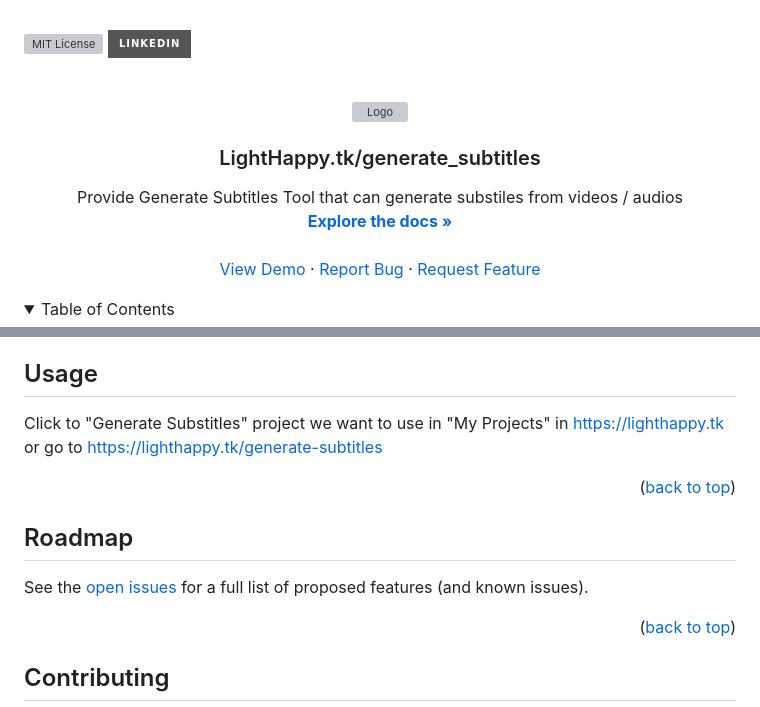
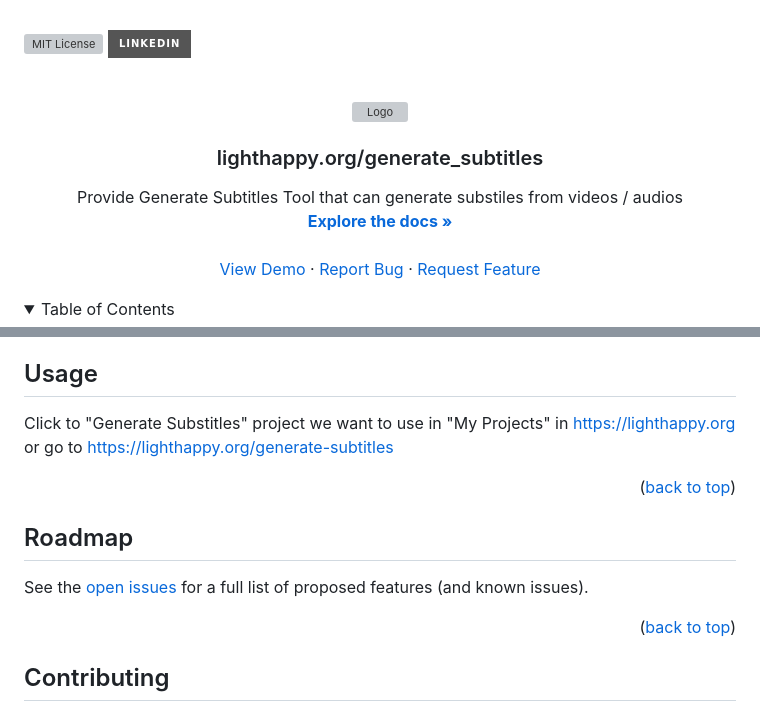
Before and after one commit to hoan-pham-duy/lighthappy_org_on_premises, a Markdown page: out_of_amplify/generate-subtitles/README.md, 2 parts joined by grey strips. GitHub-like rendering; folded sections open; badges without logos; grey boxes are pictures that could not be loaded.

Commit message:
Change from lighthappy.tk to lighthappy.org

```diff
--- a/out_of_amplify/generate-subtitles/README.md
+++ b/out_of_amplify/generate-subtitles/README.md
@@ -34,7 +34,7 @@
     <img src="./images/logo.png" alt="Logo" width="80" height="80">
   </a>
 
-  <h3 align="center">LightHappy.tk/generate_subtitles</h3>
+  <h3 align="center">lighthappy.org/generate_subtitles</h3>
 
   <p align="center">
     Provide Generate Subtitles Tool that can generate substiles from videos / audios
@@ -124,8 +124,8 @@ _Below is an example of how you can instruct your audience on installing and set
 <!-- USAGE EXAMPLES -->
 ## Usage
 
-Click to "Generate Substitles" project we want to use in "My Projects" in <a> https://lighthappy.tk </a> <br/>
-or go to <a href="https://lighthappy.tk/generate-subtitles"> https://lighthappy.tk/generate-subtitles </a>
+Click to "Generate Substitles" project we want to use in "My Projects" in <a> https://lighthappy.org </a> <br/>
+or go to <a href="https://lighthappy.org/generate-subtitles"> https://lighthappy.org/generate-subtitles </a>
 
 <!-- _For more examples, please refer to the [Documentation](https://example.com)_ -->
 
```
Also changed, not shown: other parts of out_of_amplify/generate-subtitles/README.md (+12 -12 lines), README.md (+14 -14 lines), out_of_amplify/mergePdfBackEnd/README.md (+8 -8 lines).
